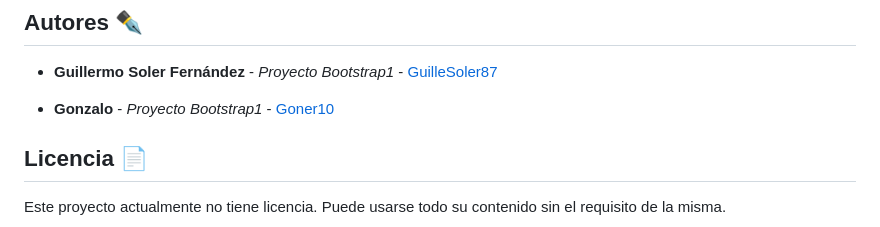
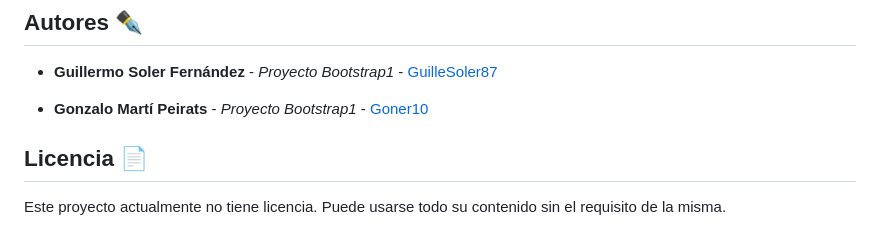
Before and after one commit to GuilleSoler87/formBootstrap, a Markdown page: README.md, the part around the change printed below. GitHub-like rendering.

Commit message:
actualización2

```diff
--- a/README.md
+++ b/README.md
@@ -69,7 +68,7 @@ Usamos [SemVer](http://semver.org/) para el versionado. Para todas las versiones
 
 * **Guillermo Soler Fernández** - *Proyecto Bootstrap1* - [GuilleSoler87](https://github.com/GuilleSoler87)
 
-* **Gonzalo** - *Proyecto Bootstrap1* - [Goner10](https://github.com/Goner10)
+* **Gonzalo Martí Peirats** - *Proyecto Bootstrap1* - [Goner10](https://github.com/Goner10)
 
 
 ## Licencia 📄
```
Also changed, not shown: other parts of README.md (+1 -2 lines).
